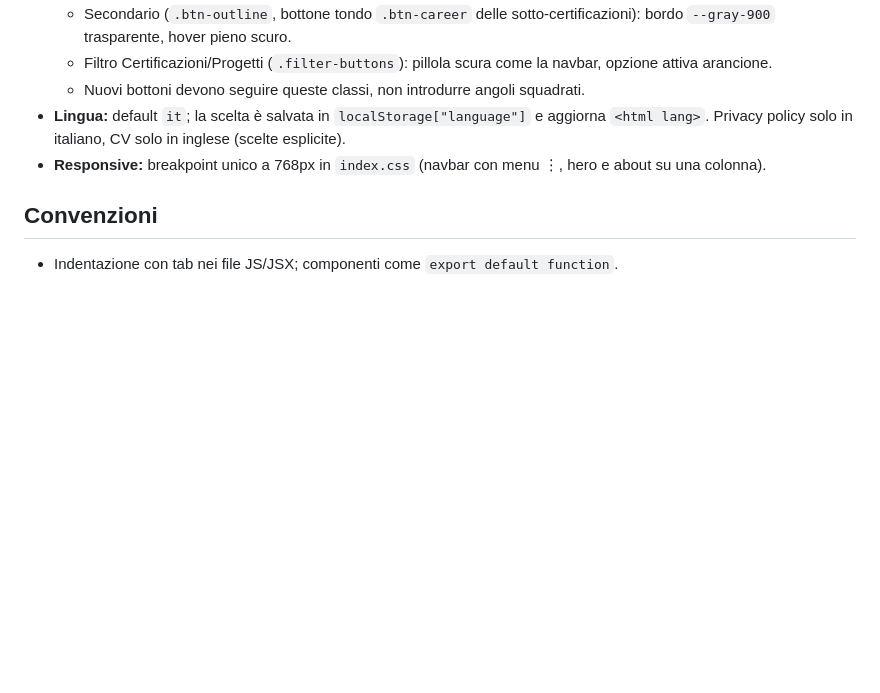
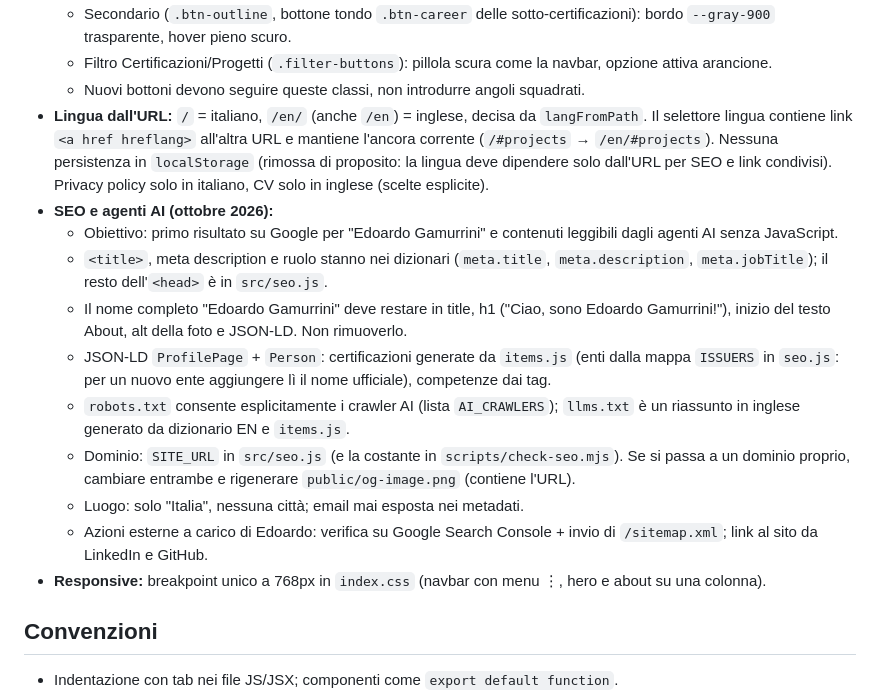
Before and after one commit to Edo404/PersonalCV, a Markdown page: CLAUDE.md, the part around one of its changes. Rendered like a GitHub page; blank space fills up the shorter version.

```diff
--- a/CLAUDE.md
+++ b/CLAUDE.md
@@ -108,7 +116,16 @@ Sostituire `public/_EG_CV_ENG.pdf` mantenendo lo stesso nome.
   - Secondario (`.btn-outline`, bottone tondo `.btn-career` delle sotto-certificazioni): bordo `--gray-900` trasparente, hover pieno scuro.
   - Filtro Certificazioni/Progetti (`.filter-buttons`): pillola scura come la navbar, opzione attiva arancione.
   - Nuovi bottoni devono seguire queste classi, non introdurre angoli squadrati.
-- **Lingua:** default `it`; la scelta è salvata in `localStorage["language"]` e aggiorna `<html lang>`. Privacy policy solo in italiano, CV solo in inglese (scelte esplicite).
+- **Lingua dall'URL:** `/` = italiano, `/en/` (anche `/en`) = inglese, decisa da `langFromPath`. Il selettore lingua contiene link `<a href hreflang>` all'altra URL e mantiene l'ancora corrente (`/#projects` → `/en/#projects`). Nessuna persistenza in `localStorage` (rimossa di proposito: la lingua deve dipendere solo dall'URL per SEO e link condivisi). Privacy policy solo in italiano, CV solo in inglese (scelte esplicite).
+- **SEO e agenti AI (ottobre 2026):**
+  - Obiettivo: primo risultato su Google per "Edoardo Gamurrini" e contenuti leggibili dagli agenti AI senza JavaScript.
+  - `<title>`, meta description e ruolo stanno nei dizionari (`meta.title`, `meta.description`, `meta.jobTitle`); il resto dell'`<head>` è in `src/seo.js`.
+  - Il nome completo "Edoardo Gamurrini" deve restare in title, h1 ("Ciao, sono Edoardo Gamurrini!"), inizio del testo About, alt della foto e JSON-LD. Non rimuoverlo.
+  - JSON-LD `ProfilePage` + `Person`: certificazioni generate da `items.js` (enti dalla mappa `ISSUERS` in `seo.js`: per un nuovo ente aggiungere lì il nome ufficiale), competenze dai tag.
+  - `robots.txt` consente esplicitamente i crawler AI (lista `AI_CRAWLERS`); `llms.txt` è un riassunto in inglese generato da dizionario EN e `items.js`.
+  - Dominio: `SITE_URL` in `src/seo.js` (e la costante in `scripts/check-seo.mjs`). Se si passa a un dominio proprio, cambiare entrambe e rigenerare `public/og-image.png` (contiene l'URL).
+  - Luogo: solo "Italia", nessuna città; email mai esposta nei metadati.
+  - Azioni esterne a carico di Edoardo: verifica su Google Search Console + invio di `/sitemap.xml`; link al sito da LinkedIn e GitHub.
 - **Responsive:** breakpoint unico a 768px in `index.css` (navbar con menu ⋮, hero e about su una colonna).
 
 ## Convenzioni
```
Also changed, not shown: other parts of CLAUDE.md (+16 -8 lines).
